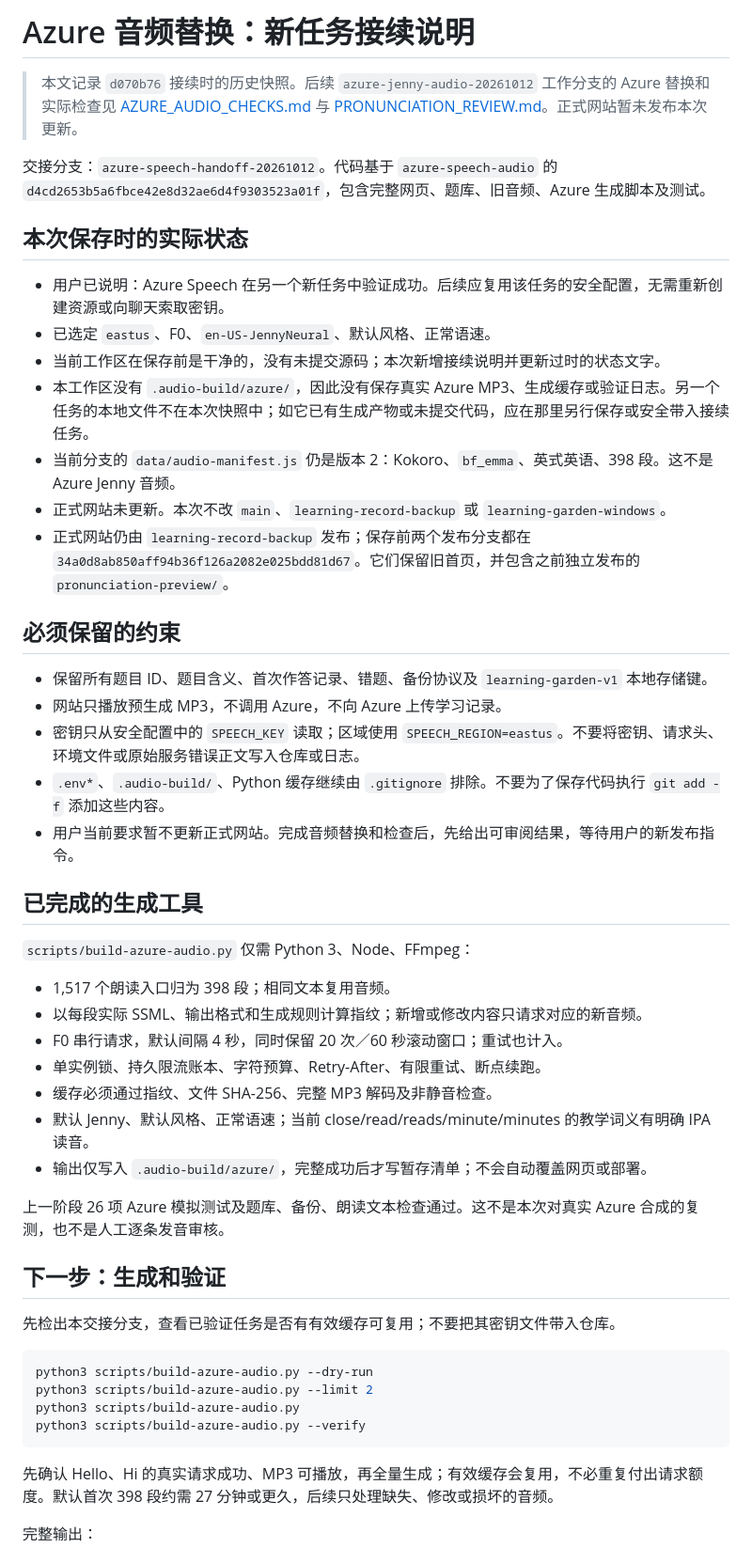
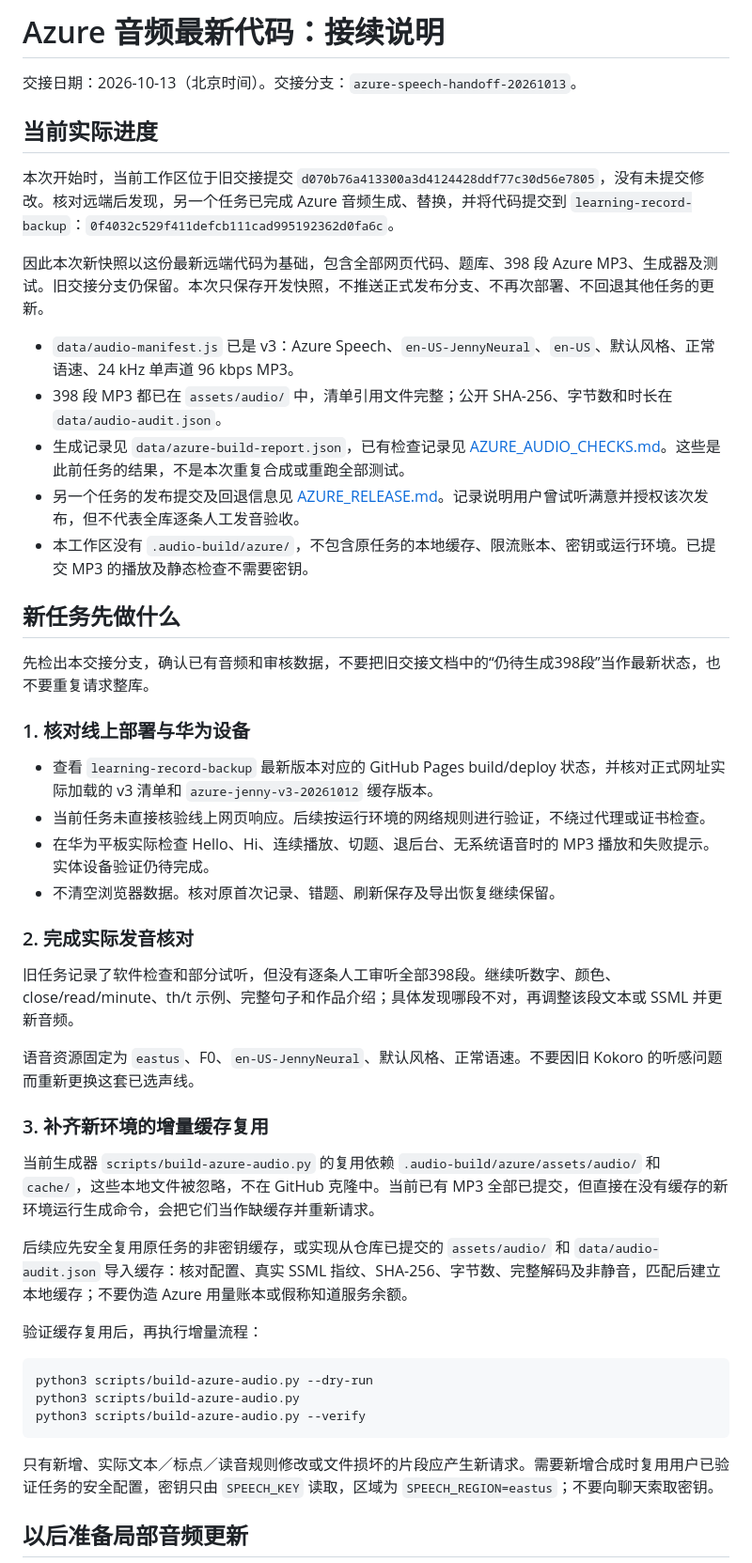
Before and after one commit to cwy392133161/my-first-codex, a Markdown page: AUDIO_HANDOFF.md, the part around one of its changes. Shown at 94% size. Rendered like a GitHub page.

Commit message:
Save latest Azure Jenny code and updated next-task handoff

````diff
--- a/AUDIO_HANDOFF.md
+++ b/AUDIO_HANDOFF.md
@@ -1,53 +1,51 @@
-# Azure 音频替换：新任务接续说明
+# Azure 音频最新代码：接续说明
 
-> 本文记录 `d070b76` 接续时的历史快照。后续 `azure-jenny-audio-20261012` 工作分支的 Azure 替换和实际检查见 [AZURE_AUDIO_CHECKS.md](AZURE_AUDIO_CHECKS.md) 与 [PRONUNCIATION_REVIEW.md](PRONUNCIATION_REVIEW.md)。正式网站暂未发布本次更新。
+交接日期：2026-10-13（北京时间）。交接分支：`azure-speech-handoff-20261013`。
 
-交接分支：`azure-speech-handoff-20261012`。代码基于 `azure-speech-audio` 的 `d4cd2653b5a6fbce42e8d32ae6d4f9303523a01f`，包含完整网页、题库、旧音频、Azure 生成脚本及测试。
+## 当前实际进度
 
-## 本次保存时的实际状态
+本次开始时，当前工作区位于旧交接提交 `d070b76a413300a3d4124428ddf77c30d56e7805`，没有未提交修改。核对远端后发现，另一个任务已完成 Azure 音频生成、替换，并将代码提交到 `learning-record-backup`：`0f4032c529f411defcb111cad995192362d0fa6c`。
 
-- 用户已说明：Azure Speech 在另一个新任务中验证成功。后续应复用该任务的安全配置，无需重新创建资源或向聊天索取密钥。
-- 已选定 `eastus`、F0、`en-US-JennyNeural`、默认风格、正常语速。
-- 当前工作区在保存前是干净的，没有未提交源码；本次新增接续说明并更新过时的状态文字。
-- 本工作区没有 `.audio-build/azure/`，因此没有保存真实 Azure MP3、生成缓存或验证日志。另一个任务的本地文件不在本次快照中；如它已有生成产物或未提交代码，应在那里另行保存或安全带入接续任务。
-- 当前分支的 `data/audio-manifest.js` 仍是版本 2：Kokoro、`bf_emma`、英式英语、398 段。这不是 Azure Jenny 音频。
-- 正式网站未更新。本次不改 `main`、`learning-record-backup` 或 `learning-garden-windows`。
-- 正式网站仍由 `learning-record-backup` 发布；保存前两个发布分支都在 `34a0d8ab850aff94b36f126a2082e025bdd81d67`。它们保留旧首页，并包含之前独立发布的 `pronunciation-preview/`。
+因此本次新快照以这份最新远端代码为基础，包含全部网页代码、题库、398 段 Azure MP3、生成器及测试。旧交接分支仍保留。本次只保存开发快照，不推送正式发布分支、不再次部署、不回退其他任务的更新。
 
-## 必须保留的约束
+- `data/audio-manifest.js` 已是 v3：Azure Speech、`en-US-JennyNeural`、`en-US`、默认风格、正常语速、24 kHz 单声道 96 kbps MP3。
+- 398 段 MP3 都已在 `assets/audio/` 中，清单引用文件完整；公开 SHA-256、字节数和时长在 `data/audio-audit.json`。
+- 生成记录见 `data/azure-build-report.json`，已有检查记录见 [AZURE_AUDIO_CHECKS.md](AZURE_AUDIO_CHECKS.md)。这些是此前任务的结果，不是本次重复合成或重跑全部测试。
+- 另一个任务的发布提交及回退信息见 [AZURE_RELEASE.md](AZURE_RELEASE.md)。记录说明用户曾试听满意并授权该次发布，但不代表全库逐条人工发音验收。
+- 本工作区没有 `.audio-build/azure/`，不包含原任务的本地缓存、限流账本、密钥或运行环境。已提交 MP3 的播放及静态检查不需要密钥。
 
-- 保留所有题目 ID、题目含义、首次作答记录、错题、备份协议及 `learning-garden-v1` 本地存储键。
-- 网站只播放预生成 MP3，不调用 Azure，不向 Azure 上传学习记录。
-- 密钥只从安全配置中的 `SPEECH_KEY` 读取；区域使用 `SPEECH_REGION=eastus`。不要将密钥、请求头、环境文件或原始服务错误正文写入仓库或日志。
-- `.env*`、`.audio-build/`、Python 缓存继续由 `.gitignore` 排除。不要为了保存代码执行 `git add -f` 添加这些内容。
-- 用户当前要求暂不更新正式网站。完成音频替换和检查后，先给出可审阅结果，等待用户的新发布指令。
+## 新任务先做什么
 
-## 已完成的生成工具
+先检出本交接分支，确认已有音频和审核数据，不要把旧交接文档中的“仍待生成398段”当作最新状态，也不要重复请求整库。
 
-`scripts/build-azure-audio.py` 仅需 Python 3、Node、FFmpeg：
+### 1. 核对线上部署与华为设备
 
-- 1,517 个朗读入口归为 398 段；相同文本复用音频。
-- 以每段实际 SSML、输出格式和生成规则计算指纹；新增或修改内容只请求对应的新音频。
-- F0 串行请求，默认间隔 4 秒，同时保留 20 次／60 秒滚动窗口；重试也计入。
-- 单实例锁、持久限流账本、字符预算、Retry-After、有限重试、断点续跑。
-- 缓存必须通过指纹、文件 SHA-256、完整 MP3 解码及非静音检查。
-- 默认 Jenny、默认风格、正常语速；当前 close/read/reads/minute/minutes 的教学词义有明确 IPA 读音。
-- 输出仅写入 `.audio-build/azure/`，完整成功后才写暂存清单；不会自动覆盖网页或部署。
+- 查看 `learning-record-backup` 最新版本对应的 GitHub Pages build/deploy 状态，并核对正式网址实际加载的 v3 清单和 `azure-jenny-v3-20261012` 缓存版本。
+- 当前任务未直接核验线上网页响应。后续按运行环境的网络规则进行验证，不绕过代理或证书检查。
+- 在华为平板实际检查 Hello、Hi、连续播放、切题、退后台、无系统语音时的 MP3 播放和失败提示。实体设备验证仍待完成。
+- 不清空浏览器数据。核对原首次记录、错题、刷新保存及导出恢复继续保留。
 
-上一阶段 26 项 Azure 模拟测试及题库、备份、朗读文本检查通过。这不是本次对真实 Azure 合成的复测，也不是人工逐条发音审核。
+### 2. 完成实际发音核对
 
-## 下一步：生成和验证
+旧任务记录了软件检查和部分试听，但没有逐条人工审听全部398段。继续听数字、颜色、close/read/minute、th/t 示例、完整句子和作品介绍；具体发现哪段不对，再调整该段文本或 SSML 并更新音频。
 
-先检出本交接分支，查看已验证任务是否有有效缓存可复用；不要把其密钥文件带入仓库。
+语音资源固定为 `eastus`、F0、`en-US-JennyNeural`、默认风格、正常语速。不要因旧 Kokoro 的听感问题而重新更换这套已选声线。
+
+### 3. 补齐新环境的增量缓存复用
+
+当前生成器 `scripts/build-azure-audio.py` 的复用依赖 `.audio-build/azure/assets/audio/` 和 `cache/`，这些本地文件被忽略，不在 GitHub 克隆中。当前已有 MP3 全部已提交，但直接在没有缓存的新环境运行生成命令，会把它们当作缺缓存并重新请求。
+
+后续应先安全复用原任务的非密钥缓存，或实现从仓库已提交的 `assets/audio/` 和 `data/audio-audit.json` 导入缓存：核对配置、真实 SSML 指纹、SHA-256、字节数、完整解码及非静音，匹配后建立本地缓存；不要伪造 Azure 用量账本或假称知道服务余额。
+
+验证缓存复用后，再执行增量流程：
 
 ```sh
 python3 scripts/build-azure-audio.py --dry-run
-python3 scripts/build-azure-audio.py --limit 2
 python3 scripts/build-azure-audio.py
 python3 scripts/build-azure-audio.py --verify
 ```
 
-先确认 Hello、Hi 的真实请求成功、MP3 可播放，再全量生成；有效缓存会复用，不必重复付出请求额度。默认首次 398 段约需 27 分钟或更久，后续只处理缺失、修改或损坏的音频。
+只有新增、实际文本／标点／读音规则修改或文件损坏的片段应产生新请求。需要新增合成时复用用户已验证任务的安全配置，密钥只由 `SPEECH_KEY` 读取，区域为 `SPEECH_REGION=eastus`；不要向聊天索取密钥。
 
-完整输出：
+## 以后准备局部音频更新
 
````
Also changed, not shown: other parts of AUDIO_HANDOFF.md (+13 -21 lines).
